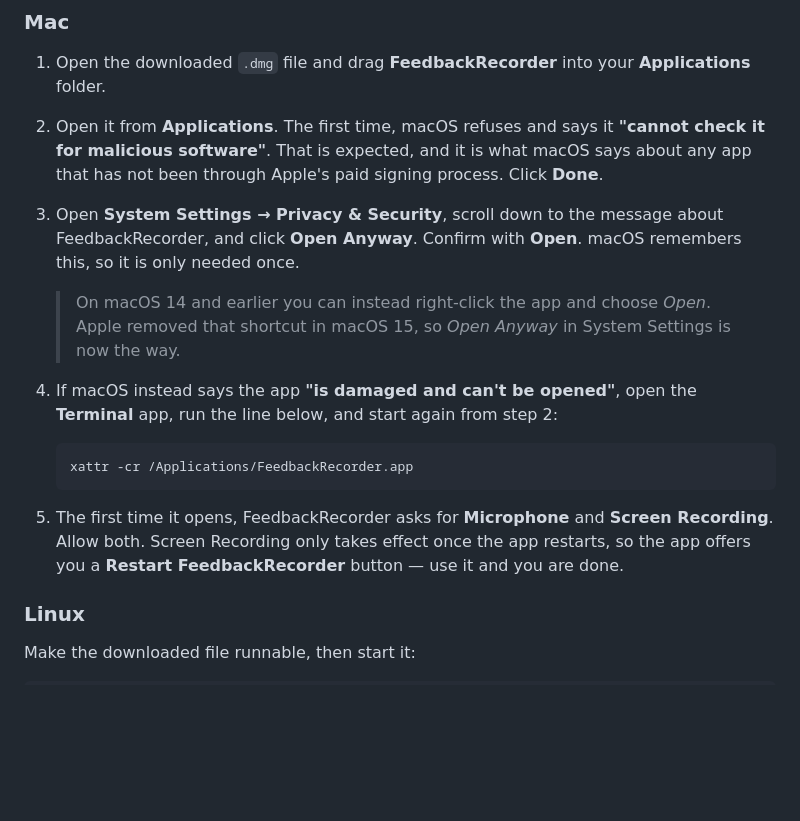
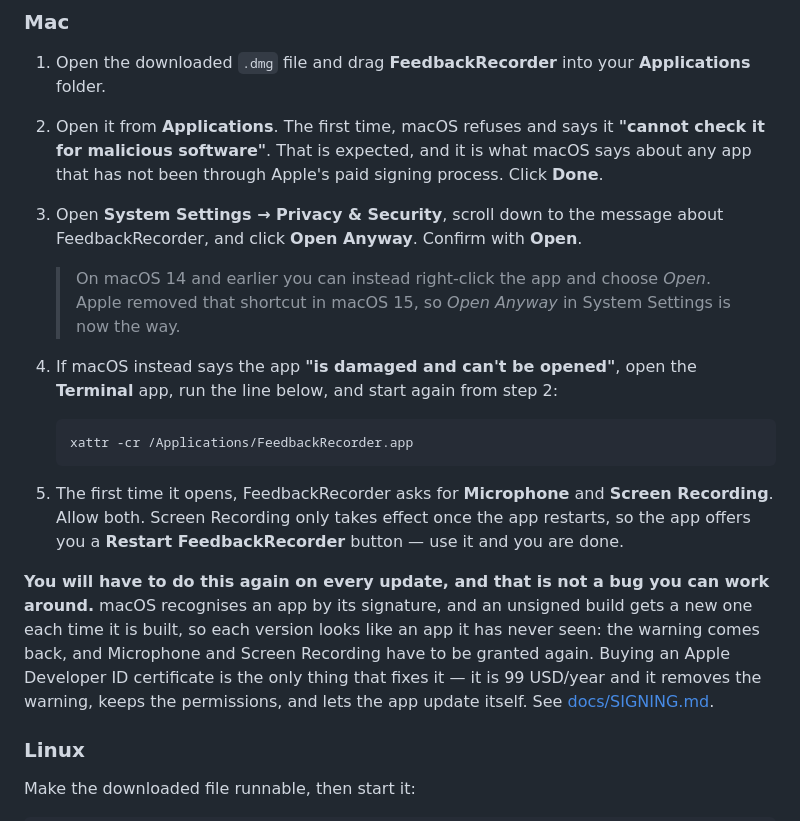
Before and after one commit to magnuslandahl/FeedbackRecorder, a Markdown page: README.md, the part around the change. GitHub-like rendering; blank space fills up the shorter version.

Commit message:
Say that macOS approval is needed on every update, not once (#16)
The install instructions claimed "macOS remembers this, so it is only needed
once". That is true for a signed app and false for this one. Every build gets a
fresh ad-hoc signature, so macOS sees each version as an app it has never met:
the Gatekeeper warning returns and Screen Recording and Microphone have to be
granted again.

This was reported as the app asking for approval every time. The behaviour was
real; the documentation was wrong about it. Saying so plainly, and naming the
one thing that fixes it, is better than leaving somebody to conclude the app is
broken.

Co-authored-by: Copilot App <223556219+Copilot@users.noreply.github.com>

```diff
--- a/README.md
+++ b/README.md
@@ -65,7 +65,6 @@ the app can get around that — ask whoever manages the computer.
    process. Click **Done**.
 3. Open **System Settings → Privacy & Security**, scroll down to the message
    about FeedbackRecorder, and click **Open Anyway**. Confirm with **Open**.
-   macOS remembers this, so it is only needed once.
 
    > On macOS 14 and earlier you can instead right-click the app and choose
    > *Open*. Apple removed that shortcut in macOS 15, so *Open Anyway* in System
@@ -82,6 +81,14 @@ the app can get around that — ask whoever manages the computer.
    **Screen Recording**. Allow both. Screen Recording only takes effect once the
    app restarts, so the app offers you a **Restart FeedbackRecorder** button —
    use it and you are done.
+
+**You will have to do this again on every update, and that is not a bug you can
+work around.** macOS recognises an app by its signature, and an unsigned build
+gets a new one each time it is built, so each version looks like an app it has
+never seen: the warning comes back, and Microphone and Screen Recording have to
+be granted again. Buying an Apple Developer ID certificate is the only thing
+that fixes it — it is 99 USD/year and it removes the warning, keeps the
+permissions, and lets the app update itself. See [docs/SIGNING.md](docs/SIGNING.md).
 
 ### Linux
 
```
